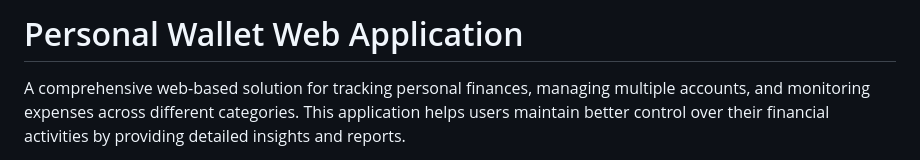
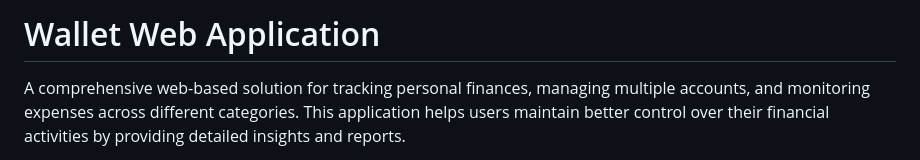
Before and after one commit to Lyse777/Taskforce, a Markdown page: README.md, the part around the change. Rendered like a GitHub page.

```diff
--- a/README.md
+++ b/README.md
@@ -1,4 +1,4 @@
-# Personal Wallet Web Application
+# Wallet Web Application
 
 A comprehensive web-based solution for tracking personal finances, managing multiple accounts, and monitoring expenses across different categories. This application helps users maintain better control over their financial activities by providing detailed insights and reports.
 
```
